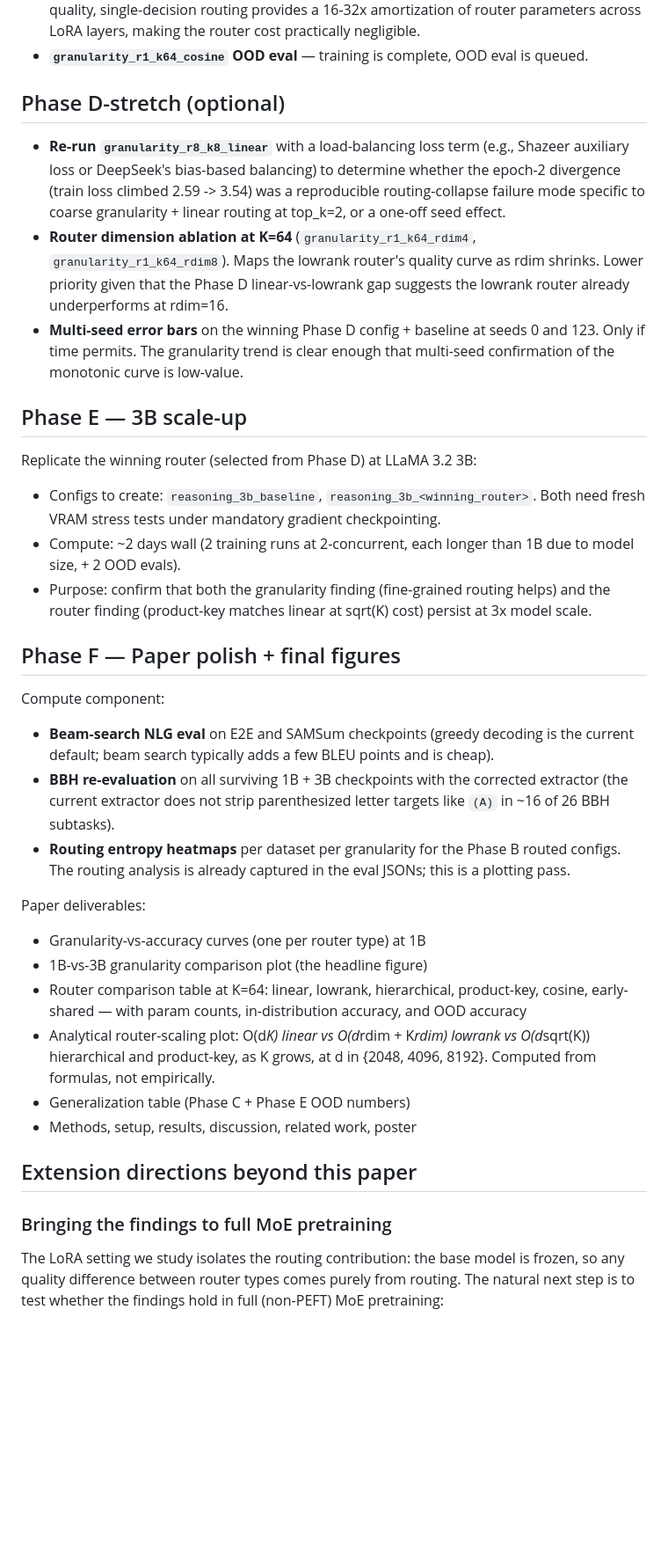
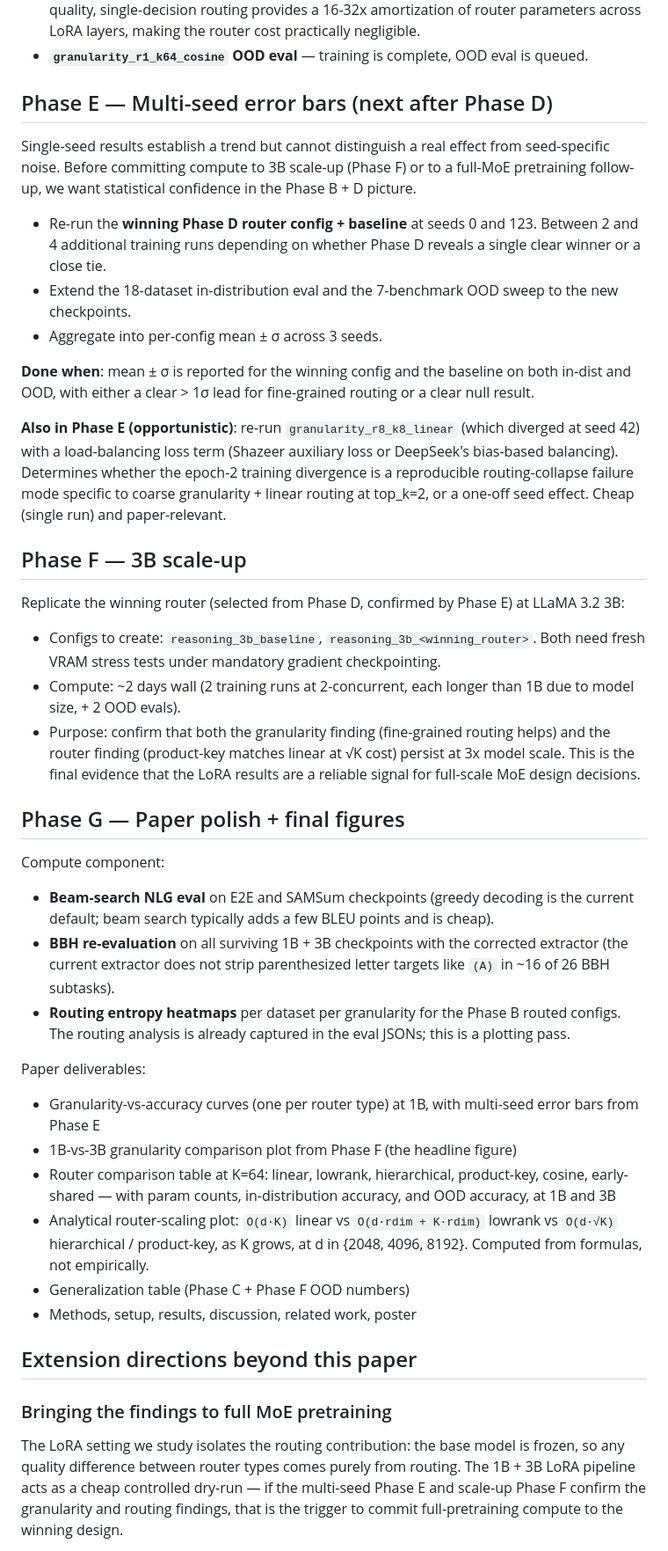
Before and after one commit to attrung/scalable-moe-lora, a Markdown page: docs/future_work.md, the part around one of its changes. Shown at 88% size. GitHub-like rendering; blank space fills up the shorter version.

```diff
--- a/docs/future_work.md
+++ b/docs/future_work.md
@@ -7,21 +7,27 @@ This document tracks planned experiments and research directions that follow fro
 - **`granularity_r1_k64_early_shared` training** — currently running, ~7 hours of wall-clock remaining. Tests whether one routing decision, computed from the first LoRA layer's input and reused at all subsequent LoRA injection points, matches per-layer routing quality. Motivated by the Omni-Router Transformer finding that in deep residual networks the hidden state changes only incrementally between layers. If early-shared matches linear quality, single-decision routing provides a 16-32x amortization of router parameters across LoRA layers, making the router cost practically negligible.
 - **`granularity_r1_k64_cosine` OOD eval** — training is complete, OOD eval is queued.
 
-## Phase D-stretch (optional)
+## Phase E — Multi-seed error bars (next after Phase D)
 
-- **Re-run `granularity_r8_k8_linear`** with a load-balancing loss term (e.g., Shazeer auxiliary loss or DeepSeek's bias-based balancing) to determine whether the epoch-2 divergence (train loss climbed 2.59 -> 3.54) was a reproducible routing-collapse failure mode specific to coarse granularity + linear routing at top_k=2, or a one-off seed effect.
-- **Router dimension ablation at K=64** (`granularity_r1_k64_rdim4`, `granularity_r1_k64_rdim8`). Maps the lowrank router's quality curve as rdim shrinks. Lower priority given that the Phase D linear-vs-lowrank gap suggests the lowrank router already underperforms at rdim=16.
-- **Multi-seed error bars** on the winning Phase D config + baseline at seeds 0 and 123. Only if time permits. The granularity trend is clear enough that multi-seed confirmation of the monotonic curve is low-value.
+Single-seed results establish a trend but cannot distinguish a real effect from seed-specific noise. Before committing compute to 3B scale-up (Phase F) or to a full-MoE pretraining follow-up, we want statistical confidence in the Phase B + D picture.
 
-## Phase E — 3B scale-up
+- Re-run the **winning Phase D router config + baseline** at seeds 0 and 123. Between 2 and 4 additional training runs depending on whether Phase D reveals a single clear winner or a close tie.
+- Extend the 18-dataset in-distribution eval and the 7-benchmark OOD sweep to the new checkpoints.
+- Aggregate into per-config mean ± σ across 3 seeds.
 
-Replicate the winning router (selected from Phase D) at LLaMA 3.2 3B:
+**Done when**: mean ± σ is reported for the winning config and the baseline on both in-dist and OOD, with either a clear > 1σ lead for fine-grained routing or a clear null result.
+
+**Also in Phase E (opportunistic)**: re-run `granularity_r8_k8_linear` (which diverged at seed 42) with a load-balancing loss term (Shazeer auxiliary loss or DeepSeek's bias-based balancing). Determines whether the epoch-2 training divergence is a reproducible routing-collapse failure mode specific to coarse granularity + linear routing at top_k=2, or a one-off seed effect. Cheap (single run) and paper-relevant.
+
+## Phase F — 3B scale-up
+
+Replicate the winning router (selected from Phase D, confirmed by Phase E) at LLaMA 3.2 3B:
 
 - Configs to create: `reasoning_3b_baseline`, `reasoning_3b_<winning_router>`. Both need fresh VRAM stress tests under mandatory gradient checkpointing.
 - Compute: ~2 days wall (2 training runs at 2-concurrent, each longer than 1B due to model size, + 2 OOD evals).
-- Purpose: confirm that both the granularity finding (fine-grained routing helps) and the router finding (product-key matches linear at sqrt(K) cost) persist at 3x model scale.
+- Purpose: confirm that both the granularity finding (fine-grained routing helps) and the router finding (product-key matches linear at √K cost) persist at 3x model scale. This is the final evidence that the LoRA results are a reliable signal for full-scale MoE design decisions.
 
-## Phase F — Paper polish + final figures
+## Phase G — Paper polish + final figures
 
 Compute component:
 - **Beam-search NLG eval** on E2E and SAMSum checkpoints (greedy decoding is the current default; beam search typically adds a few BLEU points and is cheap).
@@ -29,16 +35,16 @@ Compute component:
 - **Routing entropy heatmaps** per dataset per granularity for the Phase B routed configs. The routing analysis is already captured in the eval JSONs; this is a plotting pass.
 
 Paper deliverables:
-- Granularity-vs-accuracy curves (one per router type) at 1B
-- 1B-vs-3B granularity comparison plot (the headline figure)
-- Router comparison table at K=64: linear, lowrank, hierarchical, product-key, cosine, early-shared — with param counts, in-distribution accuracy, and OOD accuracy
-- Analytical router-scaling plot: O(d*K) linear vs O(d*rdim + K*rdim) lowrank vs O(d*sqrt(K)) hierarchical and product-key, as K grows, at d in {2048, 4096, 8192}. Computed from formulas, not empirically.
-- Generalization table (Phase C + Phase E OOD numbers)
+- Granularity-vs-accuracy curves (one per router type) at 1B, with multi-seed error bars from Phase E
+- 1B-vs-3B granularity comparison plot from Phase F (the headline figure)
+- Router comparison table at K=64: linear, lowrank, hierarchical, product-key, cosine, early-shared — with param counts, in-distribution accuracy, and OOD accuracy, at 1B and 3B
+- Analytical router-scaling plot: `O(d·K)` linear vs `O(d·rdim + K·rdim)` lowrank vs `O(d·√K)` hierarchical / product-key, as K grows, at d in {2048, 4096, 8192}. Computed from formulas, not empirically.
+- Generalization table (Phase C + Phase F OOD numbers)
 - Methods, setup, results, discussion, related work, poster
 
 ## Extension directions beyond this paper
 
 ### Bringing the findings to full MoE pretraining
 
-The LoRA setting we study isolates the routing contribution: the base model is frozen, so any quality difference between router types comes purely from routing. The natural next step is to test whether the findings hold in full (non-PEFT) MoE pretraining:
+The LoRA setting we study isolates the routing contribution: the base model is frozen, so any quality difference between router types comes purely from routing. The 1B + 3B LoRA pipeline acts as a cheap controlled dry-run — if the multi-seed Phase E and scale-up Phase F confirm the granularity and routing findings, that is the trigger to commit full-pretraining compute to the winning design.
 
```
Also changed, not shown: other parts of docs/future_work.md (+1 -1 lines), README.md (+26 -15 lines).
